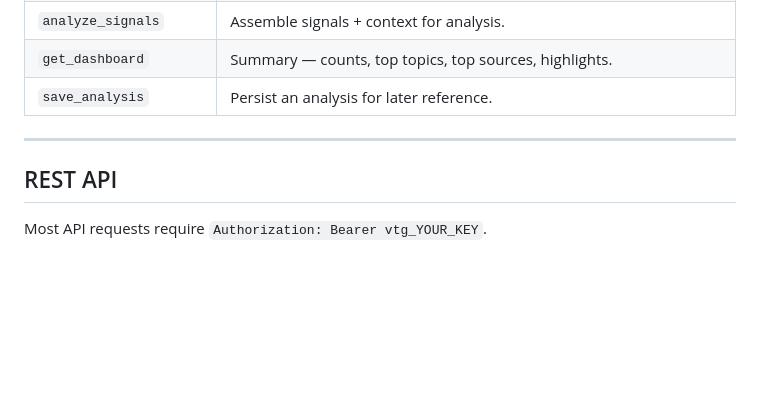
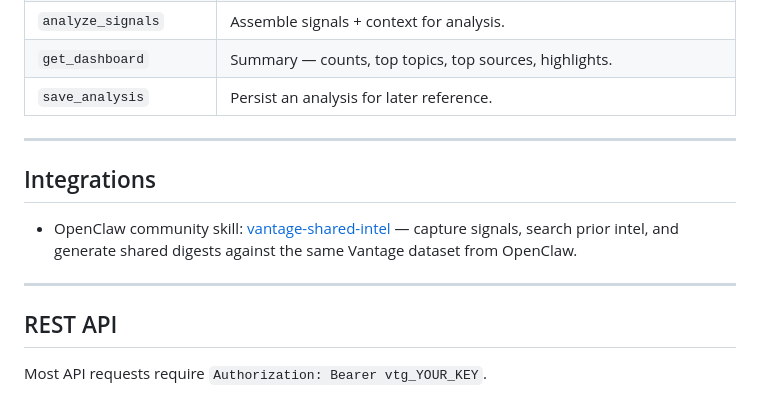
Before and after one commit to Cavendo-AI/vantage, a Markdown page: README.md, the part around the change. GitHub-like rendering; blank space fills up the shorter version.

Commit message:
Add OpenClaw Vantage skill

```diff
--- a/README.md
+++ b/README.md
@@ -158,6 +158,12 @@ Add to `~/Library/Application Support/Claude/claude_desktop_config.json`:
 
 ---
 
+## Integrations
+
+- OpenClaw community skill: [vantage-shared-intel](./integrations/openclaw/vantage-shared-intel/SKILL.md) — capture signals, search prior intel, and generate shared digests against the same Vantage dataset from OpenClaw.
+
+---
+
 ## REST API
 
 Most API requests require `Authorization: Bearer vtg_YOUR_KEY`.
```
Also changed, not shown: 1 other file.
